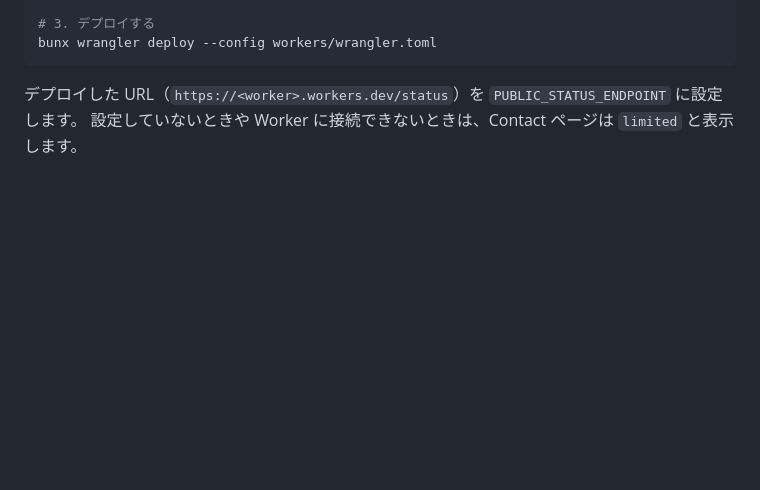
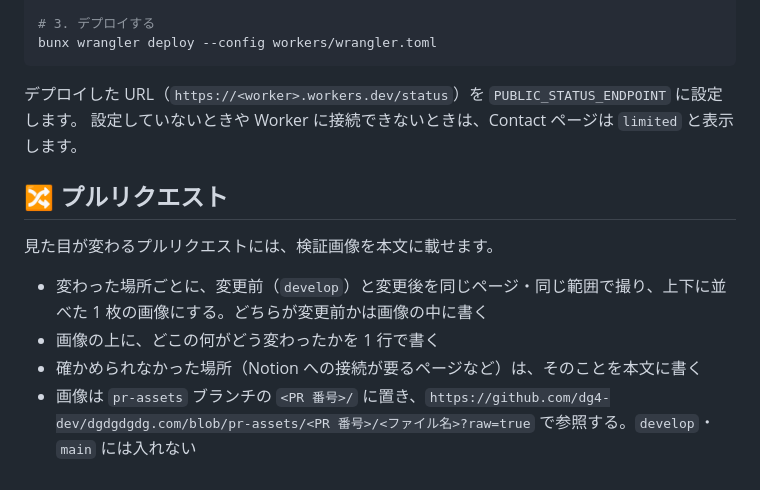
Before and after one commit to dg4-dev/dgdgdgdg.com, a Markdown page: README.ja.md, the part around the change. Rendered like a GitHub page; blank space fills up the shorter version.

Commit message:
プルリクエストに検証画像を載せるルールを README に追加する
Co-Authored-By: Claude Opus 5.5 <noreply@anthropic.com>
Claude-Session: https://claude.ai/code/session_01HzQnYjPoUsuS7DBMXW1uqi

```diff
--- a/README.ja.md
+++ b/README.ja.md
@@ -124,3 +124,12 @@ bunx wrangler deploy --config workers/wrangler.toml
 
 デプロイした URL（`https://<worker>.workers.dev/status`）を `PUBLIC_STATUS_ENDPOINT` に設定します。
 設定していないときや Worker に接続できないときは、Contact ページは `limited` と表示します。
+
+## 🔀 プルリクエスト
+
+見た目が変わるプルリクエストには、検証画像を本文に載せます。
+
+- 変わった場所ごとに、変更前（`develop`）と変更後を同じページ・同じ範囲で撮り、上下に並べた 1 枚の画像にする。どちらが変更前かは画像の中に書く
+- 画像の上に、どこの何がどう変わったかを 1 行で書く
+- 確かめられなかった場所（Notion への接続が要るページなど）は、そのことを本文に書く
+- 画像は `pr-assets` ブランチの `<PR 番号>/` に置き、`https://github.com/dg4-dev/dgdgdgdg.com/blob/pr-assets/<PR 番号>/<ファイル名>?raw=true` で参照する。`develop`・`main` には入れない
```
Also changed, not shown: README.md (+9 -0 lines).
